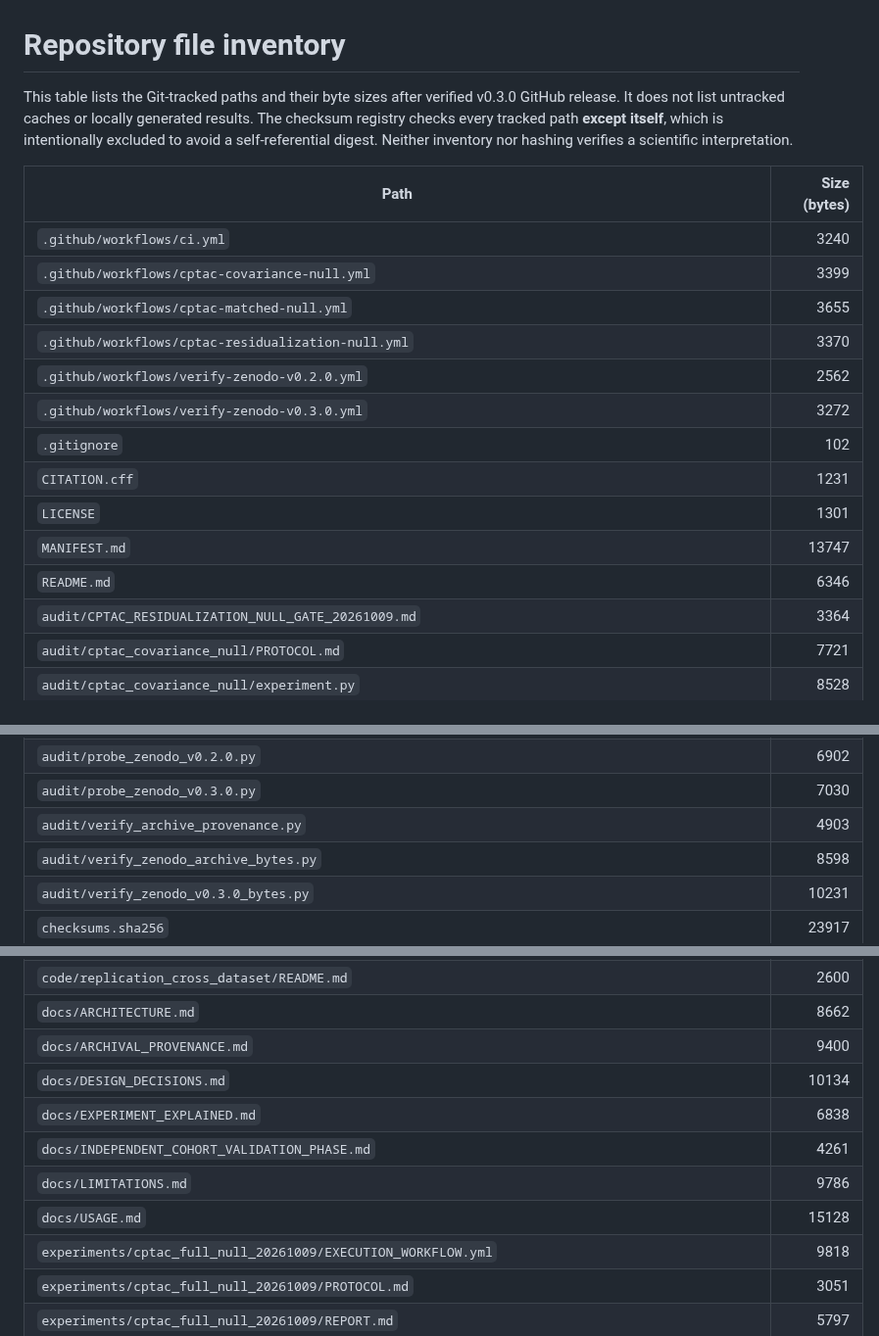
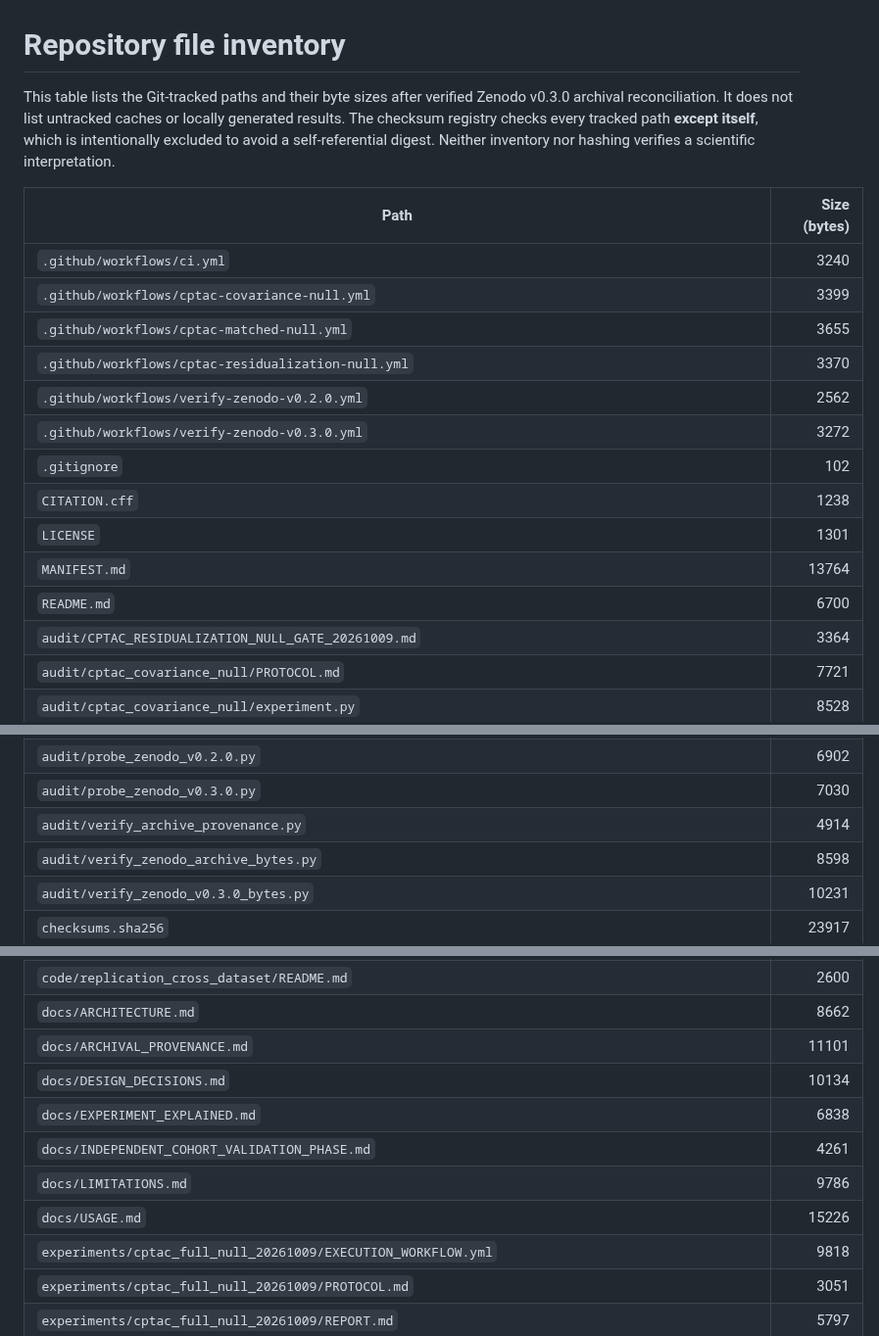
Before and after one commit to smaniches/pca-topology-crossdomain-replication, a Markdown page: MANIFEST.md, 3 parts joined by grey strips. Shown at 98% size. Drawn GitHub-style.

Commit message:
integrity: inventory final post-publication DOI and verification references

```diff
--- a/MANIFEST.md
+++ b/MANIFEST.md
@@ -1,6 +1,6 @@
 # Repository file inventory
 
-This table lists the Git-tracked paths and their byte sizes after verified v0.3.0 GitHub release. It does not list untracked caches or locally generated results. The checksum registry checks every tracked path **except itself**, which is intentionally excluded to avoid a self-referential digest. Neither inventory nor hashing verifies a scientific interpretation.
+This table lists the Git-tracked paths and their byte sizes after verified Zenodo v0.3.0 archival reconciliation. It does not list untracked caches or locally generated results. The checksum registry checks every tracked path **except itself**, which is intentionally excluded to avoid a self-referential digest. Neither inventory nor hashing verifies a scientific interpretation.
 
 | Path | Size (bytes) |
 | --- | ---: |
@@ -11,10 +11,10 @@ This table lists the Git-tracked paths and their byte sizes after verified v0.3.
 | `.github/workflows/verify-zenodo-v0.2.0.yml` | 2562 |
 | `.github/workflows/verify-zenodo-v0.3.0.yml` | 3272 |
 | `.gitignore` | 102 |
-| `CITATION.cff` | 1231 |
+| `CITATION.cff` | 1238 |
 | `LICENSE` | 1301 |
-| `MANIFEST.md` | 13747 |
-| `README.md` | 6346 |
+| `MANIFEST.md` | 13764 |
+| `README.md` | 6700 |
 | `audit/CPTAC_RESIDUALIZATION_NULL_GATE_20261009.md` | 3364 |
 | `audit/cptac_covariance_null/PROTOCOL.md` | 7721 |
 | `audit/cptac_covariance_null/experiment.py` | 8528 |
@@ -49,7 +49,7 @@ This table lists the Git-tracked paths and their byte sizes after verified v0.3.
 | `audit/gse146889_clean_lineage/worker.py` | 5006 |
 | `audit/probe_zenodo_v0.2.0.py` | 6902 |
 | `audit/probe_zenodo_v0.3.0.py` | 7030 |
-| `audit/verify_archive_provenance.py` | 4903 |
+| `audit/verify_archive_provenance.py` | 4914 |
 | `audit/verify_zenodo_archive_bytes.py` | 8598 |
 | `audit/verify_zenodo_v0.3.0_bytes.py` | 10231 |
 | `checksums.sha256` | 23917 |
@@ -87,12 +87,12 @@ This table lists the Git-tracked paths and their byte sizes after verified v0.3.
 | `code/replication_cross_dataset/04c_figure_cross_dataset_replication.py` | 22859 |
 | `code/replication_cross_dataset/README.md` | 2600 |
 | `docs/ARCHITECTURE.md` | 8662 |
-| `docs/ARCHIVAL_PROVENANCE.md` | 9400 |
+| `docs/ARCHIVAL_PROVENANCE.md` | 11101 |
 | `docs/DESIGN_DECISIONS.md` | 10134 |
 | `docs/EXPERIMENT_EXPLAINED.md` | 6838 |
 | `docs/INDEPENDENT_COHORT_VALIDATION_PHASE.md` | 4261 |
 | `docs/LIMITATIONS.md` | 9786 |
-| `docs/USAGE.md` | 15128 |
+| `docs/USAGE.md` | 15226 |
 | `experiments/cptac_full_null_20261009/EXECUTION_WORKFLOW.yml` | 9818 |
 | `experiments/cptac_full_null_20261009/PROTOCOL.md` | 3051 |
 | `experiments/cptac_full_null_20261009/REPORT.md` | 5797 |
```
Also changed, not shown: other parts of MANIFEST.md (+1 -1 lines).
